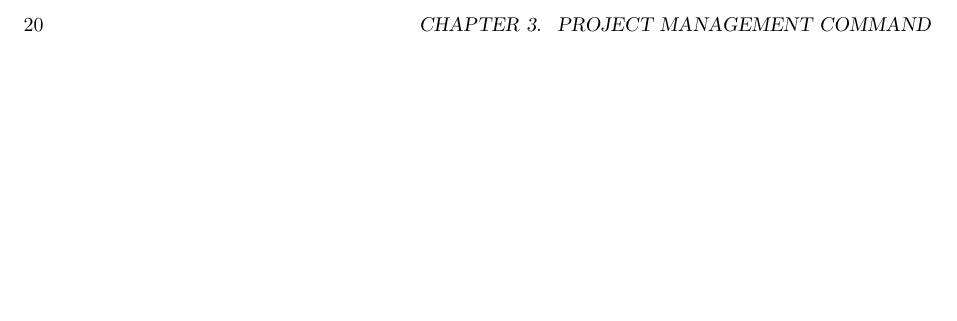
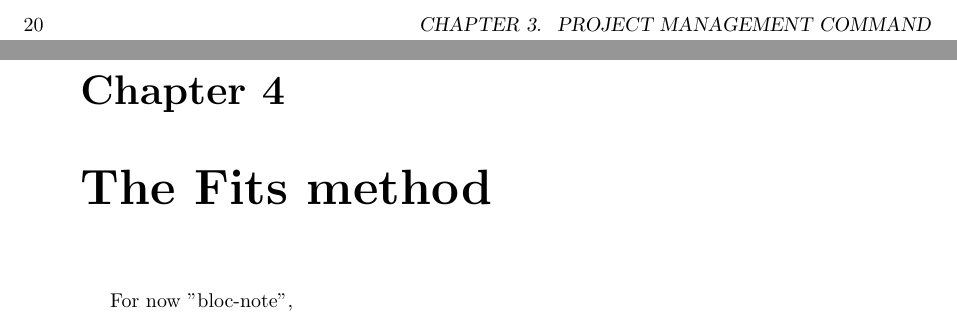
Before and after one commit to micmac-V2/MMVII, a LaTeX book (Doc/Doc2007.tex): part of page 20 of 28 before the commit and two parts of pages 20 and 21 of 30 after it, the two joined at a grey line, cut so that both start at the same text, the shorter picture padded with empty space. Compiled offline with pdfLaTeX.

Commit message:
Dans Match Fits

```diff
--- a/Doc/Doc2007.tex
+++ b/Doc/Doc2007.tex
@@ -1052,6 +1052,20 @@ for which we want to do the conversion {\tt Serial/uti\_e2string.cpp}.
 \label{HelpCmd}
 
 
+%---------------------------------------------
+%---------------------------------------------
+%---------------------------------------------
+
+\chapter{The Fits method}
+
+For now "bloc-note",
+
+% Conclusion, on peut sans doute limiter le nombre de point avec ScaleStab
+% pour filtrage a priori => genre les 500 les plus stable
+
+
+
+
 
 %---------------------------------------------
 %--------------- PART II ----------------------
```
